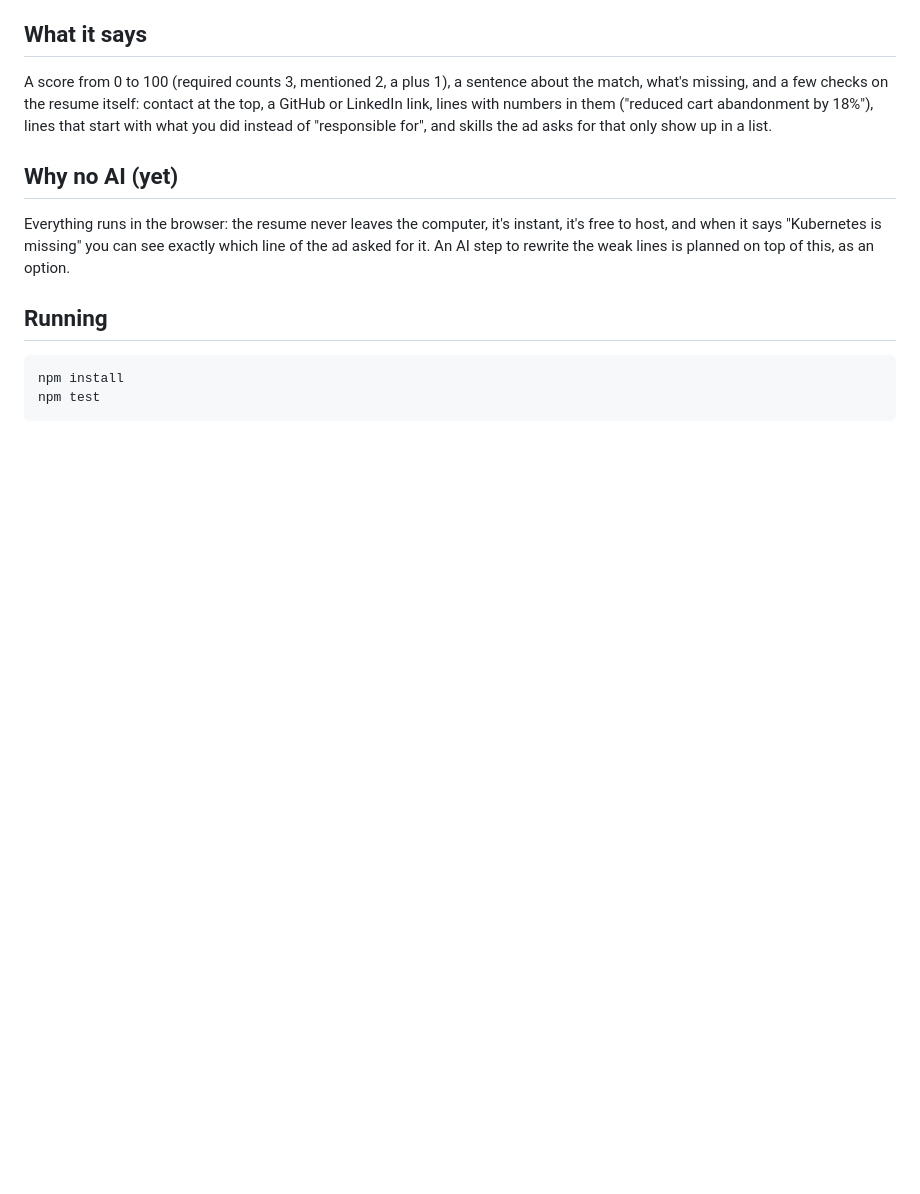
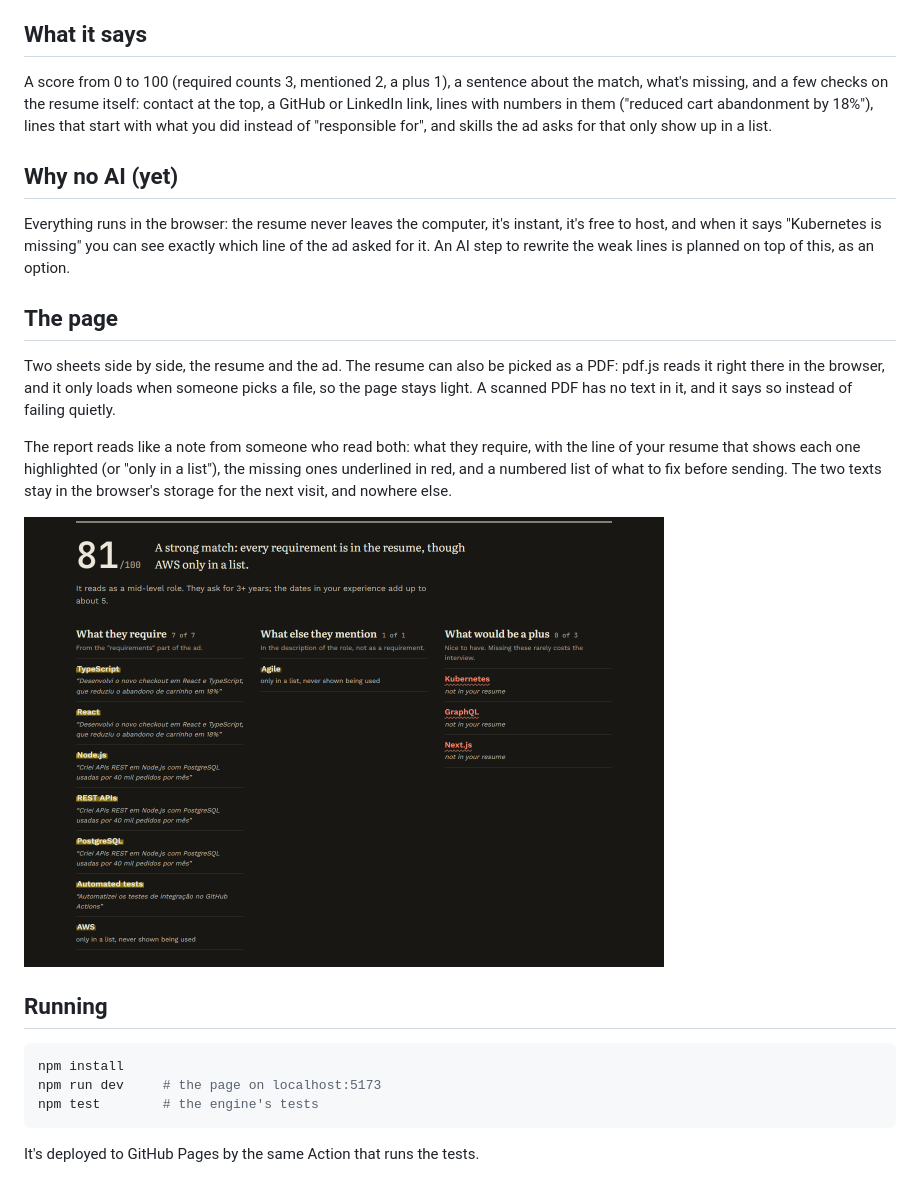
Before and after one commit to ViniciuscLemos/shortlist, a Markdown page: README.md, the part around one of its changes. GitHub-like rendering; pictures changed too: docs/report-dark.png (added); blank space fills up the shorter version.

Commit message:
readme: the live page, screenshots, how the page works

````diff
--- a/README.md
+++ b/README.md
@@ -19,9 +21,20 @@ A score from 0 to 100 (required counts 3, mentioned 2, a plus 1), a sentence abo
 
 Everything runs in the browser: the resume never leaves the computer, it's instant, it's free to host, and when it says "Kubernetes is missing" you can see exactly which line of the ad asked for it. An AI step to rewrite the weak lines is planned on top of this, as an option.
 
+## The page
+
+Two sheets side by side, the resume and the ad. The resume can also be picked as a PDF: pdf.js reads it right there in the browser, and it only loads when someone picks a file, so the page stays light. A scanned PDF has no text in it, and it says so instead of failing quietly.
+
+The report reads like a note from someone who read both: what they require, with the line of your resume that shows each one highlighted (or "only in a list"), the missing ones underlined in red, and a numbered list of what to fix before sending. The two texts stay in the browser's storage for the next visit, and nowhere else.
+
+<img src="docs/report-dark.png" alt="The report in dark mode" width="640">
+
 ## Running
 
 ```bash
 npm install
-npm test
+npm run dev     # the page on localhost:5173
+npm test        # the engine's tests
 ```
+
+It's deployed to GitHub Pages by the same Action that runs the tests.
````
Also changed, not shown: other parts of README.md (+3 -1 lines), docs/page.png (added), docs/report.png (added).
